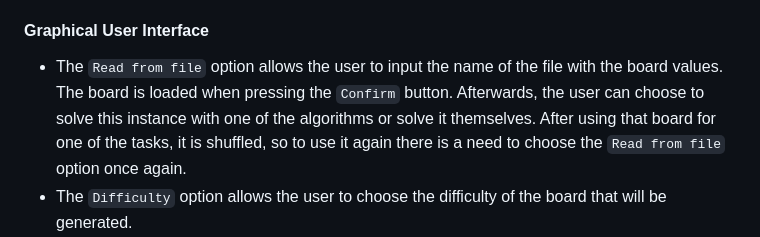
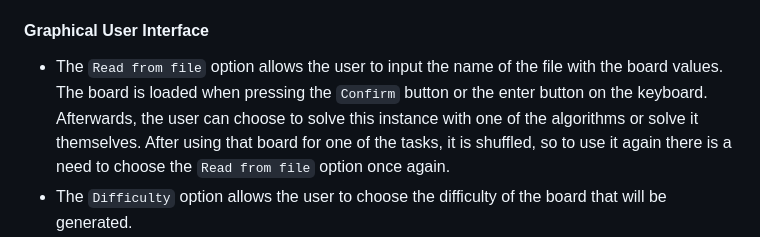
Before and after one commit to Maria-Mota04/IA_projects, a Markdown page: project1/README.md, the part around the change. Rendered like a GitHub page.

Commit message:
added feature readme

```diff
--- a/project1/README.md
+++ b/project1/README.md
@@ -42,7 +42,7 @@ The objective is to transform the initial board into the ordered sequence (1..N)
 - Weighted A* Search
 
 #### Graphical User Interface
-- The ``Read from file`` option allows the user to input the name of the file with the board values. The board is loaded when pressing the ``Confirm`` button. Afterwards, the user can choose to solve this instance with one of the algorithms or solve it themselves. After using that board for one of the tasks, it is shuffled, so to use it again there is a need to choose the ``Read from file`` option once again.
+- The ``Read from file`` option allows the user to input the name of the file with the board values. The board is loaded when pressing the ``Confirm`` button or the enter button on the keyboard. Afterwards, the user can choose to solve this instance with one of the algorithms or solve it themselves. After using that board for one of the tasks, it is shuffled, so to use it again there is a need to choose the ``Read from file`` option once again.
 - The ``Difficulty`` option allows the user to choose the difficulty of the board that will be generated.
 - The ``Leaderboard`` option shows the local leaderboard (ordered first by number of moves, then by time).
 - The ``Algorithms`` option allows the user to choose one of the algorithms to solve a board. Unless the board was chosen with ``Read from file``, it will be randomized. After choosing the algorithm, the user can personalize some of its values. After loading, the user is presented with the statistics of the algorithm and can choose to watch a play by play of the solution. The user can alter the playback speed (slow, normal or fast) and can rewatch it however many times they want.
```
